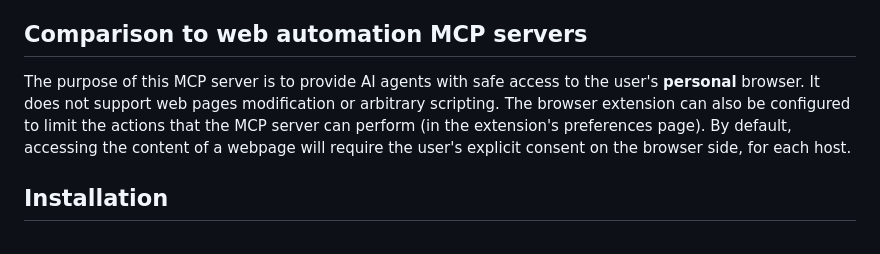
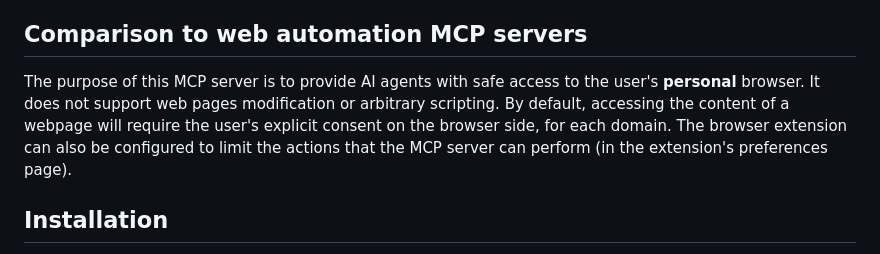
Before and after one commit to gahoo/browser-control-mcp, a Markdown page: README.md, the part around the change. Drawn GitHub-style.

```diff
--- a/README.md
+++ b/README.md
@@ -33,7 +33,7 @@ to select browser tabs in the MCP client itself (e.g. Claude) and load their con
 
 ## Comparison to web automation MCP servers
 
-The purpose of this MCP server is to provide AI agents with safe access to the user's **personal** browser. It does not support web pages modification or arbitrary scripting. The browser extension can also be configured to limit the actions that the MCP server can perform (in the extension's preferences page). By default, accessing the content of a webpage will require the user's explicit consent on the browser side, for each host.
+The purpose of this MCP server is to provide AI agents with safe access to the user's **personal** browser. It does not support web pages modification or arbitrary scripting. By default, accessing the content of a webpage will require the user's explicit consent on the browser side, for each domain. The browser extension can also be configured to limit the actions that the MCP server can perform (in the extension's preferences page).
 
 ## Installation
 
```
